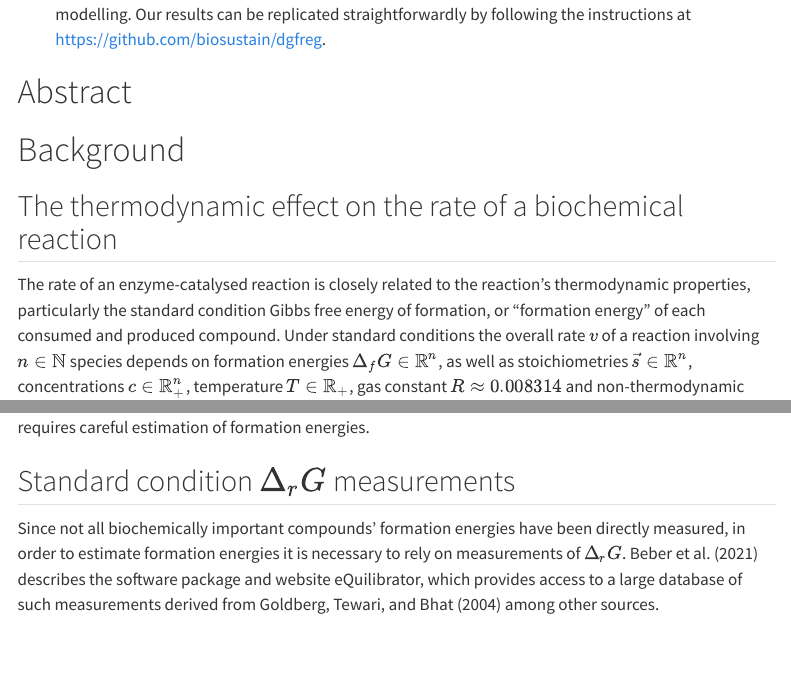
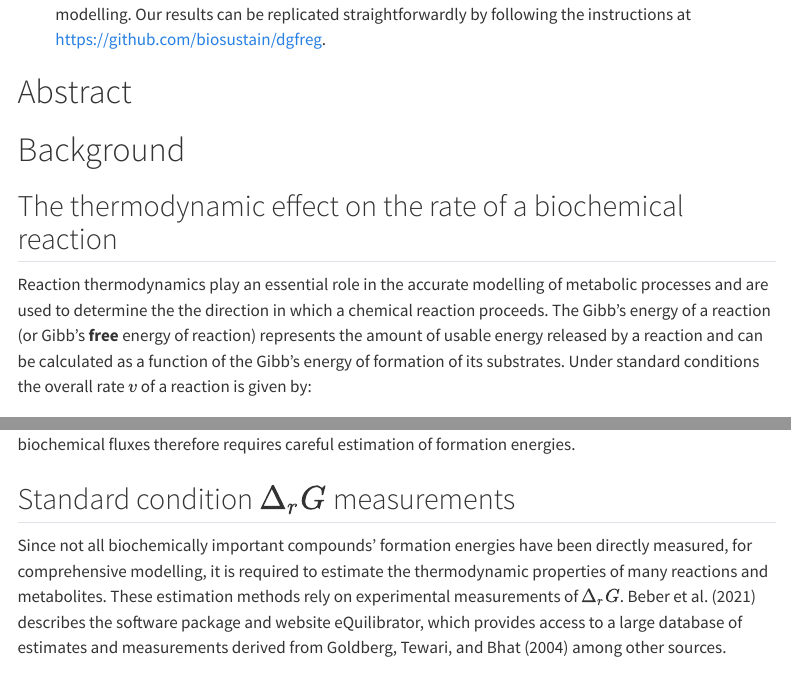
Before and after one commit to biosustain/dgfreg, a Quarto document (docs/report.qmd): the page in a window 1100 px wide, from 720 px down, and a second part further down, joined at a grey line. Rendered offline with R 4.5, knitr and Pandoc in place of Quarto, with nearby package versions; menus at the side of the page are left out.

Commit message:
TMP notes on first few sections

```diff
--- a/docs/report.qmd
+++ b/docs/report.qmd
@@ -41,11 +41,6 @@ format:
 
 ## The thermodynamic effect on the rate of a biochemical reaction {#sec-thermodynamic-effect}
 
-The rate of an enzyme-catalysed reaction is closely related to the reaction's
-thermodynamic properties, particularly the standard condition Gibbs free energy
-of formation, or "formation energy" of each consumed and produced compound.
-Under standard conditions the overall rate $v$ of a reaction involving
-$n\in\mathbb{N}$ species depends on formation energies $\Delta_f
-G\in\mathbb{R}^n$, as well as stoichiometries $\vec{s}\in\mathbb{R}^n$,
-concentrations $c\in\mathbb{R}_+^n$, temperature $T\in \mathbb{R}_+$, gas
-constant $R\approx0.008314$ and non-thermodynamic effects $\psi \in
+Reaction thermodynamics play an essential role in the accurate modelling of metabolic processes and are used to determine the the direction in which a chemical reaction proceeds.
+The Gibb's energy of a reaction (or Gibb's **free** energy of reaction) represents the amount of usable energy released by a reaction <!-- TODO confirm --> and can be calculated as a function of the Gibb's energy of formation of its substrates.
+Under standard conditions the overall rate $v$ of a reaction is given by:
@@ -67,19 +67,23 @@ therefore requires careful estimation of formation energies.
 Since not all biochemically important compounds' formation energies have been
-directly measured, in order to estimate formation energies it is necessary to
-rely on measurements of $\Delta_rG$. @beberEQuilibratorPlatformEstimation2021
-describes the software package and website eQuilibrator, which provides access
-to a large database of such measurements derived from
-@goldbergThermodynamicsEnzymecatalyzedReactions2004 among other sources.
+directly measured, for comprehensive modelling, it is required to estimate the thermodynamic properties of many reactions and metabolites.
+<!--JJ: Some numbers here about ratios of available compounds/reactions in models would be nice-->
+These estimation methods rely on experimental measurements of $\Delta_rG$.
+@beberEQuilibratorPlatformEstimation2021 describes the software package and website eQuilibrator, which provides access
+to a large database of estimates and measurements derived from @goldbergThermodynamicsEnzymecatalyzedReactions2004 among other sources.
+<!--JJ: Could talk a bit more about data sources here-->
 
 ## The reactant contribution model
 
+<!--JJ: The reactant contribution model hasn't been introduced yet-->
 Given a set of $n$ measurements $y\in\mathbb{R}^n$ of $r$ reactions' standard
 condition Gibbs energy changes and a stoichiometric matrix
 $S\in\mathbb{R}^{m\times r}$ providing the stoichiometric coefficients of $m$
 compounds in each measured reaction, formation energies can be estimated using
 the generative model in equation \eqref{eq-reactant-contribution}, which is
 known as the 'reactant contribution' model:
+<!--JJ: Is it a generative model if we don't have priors over dgf? Maybe just worth introducting it as a standard linear regression? Check the original definition?-->
 
+<!--JJ: This notation could be a bit more elegant-->
 \begin{align}
 y_i &\sim N(\hat{y}_i, \sigma) \label{eq-reactant-contribution} \\
 \hat{y}_i &= \Delta_rG_{reaction(i)}  \nonumber \\
```
Also changed, not shown: docs/report.qmd (13 more changed lines).
